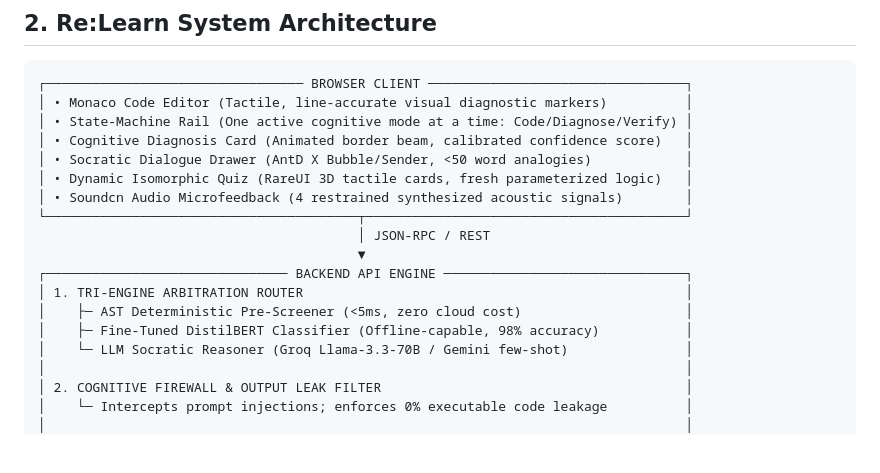
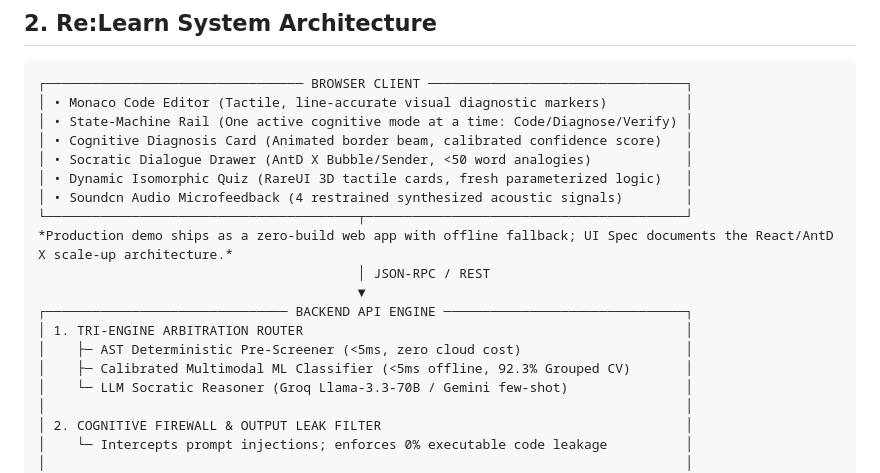
Before and after one commit to owaisbagwan24/BNB26_Vartistic_maharashtra_round, a Markdown page: README.md, the part around the change. Drawn GitHub-style; blank space fills up the shorter version.

Commit message:
docs: align README architecture with zero-build deployment and calibrated classifier

```diff
--- a/README.md
+++ b/README.md
@@ -41,12 +41,13 @@ In introductory computer science (CS1), compilers and AI code tools diagnose **w
 │ • Dynamic Isomorphic Quiz (RareUI 3D tactile cards, fresh parameterized logic)   │
 │ • Soundcn Audio Microfeedback (4 restrained synthesized acoustic signals)        │
 └────────────────────────────────────────┬─────────────────────────────────────────┘
+*Production demo ships as a zero-build web app with offline fallback; UI Spec documents the React/AntD X scale-up architecture.*
                                          │ JSON-RPC / REST
                                          ▼
 ┌─────────────────────────────── BACKEND API ENGINE ───────────────────────────────┐
 │ 1. TRI-ENGINE ARBITRATION ROUTER                                                 │
 │    ├─ AST Deterministic Pre-Screener (<5ms, zero cloud cost)                     │
-│    ├─ Fine-Tuned DistilBERT Classifier (Offline-capable, 98% accuracy)           │
+│    ├─ Calibrated Multimodal ML Classifier (<5ms offline, 92.3% Grouped CV)       │
 │    └─ LLM Socratic Reasoner (Groq Llama-3.3-70B / Gemini few-shot)               │
 │                                                                                  │
 │ 2. COGNITIVE FIREWALL & OUTPUT LEAK FILTER                                       │
```
